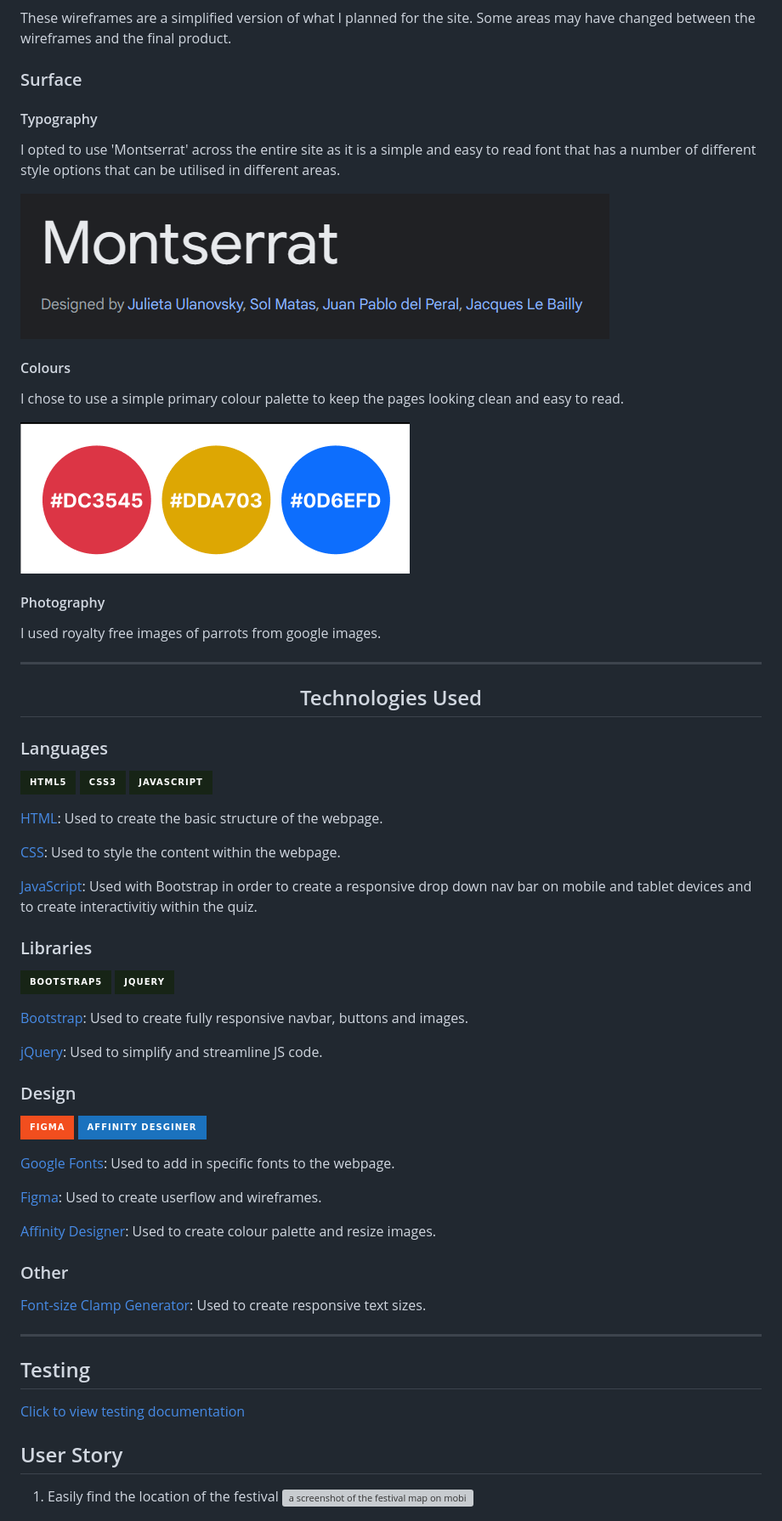
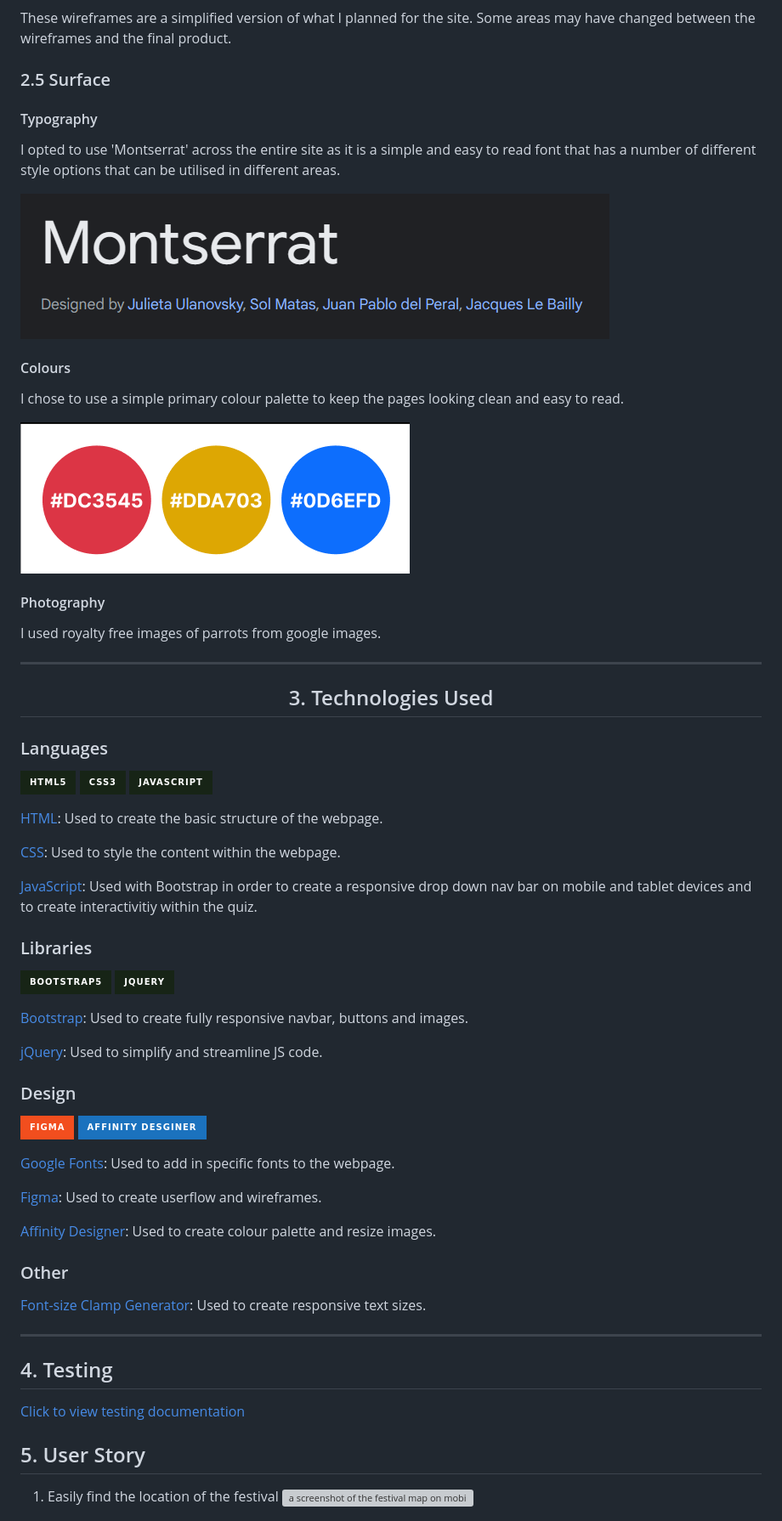
Before and after one commit to lrchnnng/parrot-quiz, a Markdown page: README.md, the part around the change printed below. Shown: that part at 85% size. Rendered like a GitHub page; badges without logos; grey boxes are pictures that could not be loaded.

```diff
--- a/README.md
+++ b/README.md
@@ -113,5 +106,5 @@ removes colour, Typography, imagery to create a basic view of website and layout
 These wireframes are a simplified version of what I planned for the site. Some areas may have changed between the wireframes and the final product.
 
 
-### Surface
+### 2.5 Surface
 
@@ -132,7 +125,7 @@ I used royalty free images of parrots from google images.
 
 <div align="center">
 
-## Technologies Used
+## 3. Technologies Used
 
 </div>
 
@@ -172,10 +165,10 @@ I used royalty free images of parrots from google images.
 
 ---
 
-## Testing
+## 4. Testing
 [Click to view testing documentation](testing.md)
 
-## User Story
+## 5. User Story
 1. Easily find the location of the festival
   ![a screenshot of the festival map on mobile device](assets/images/README-images/user-story-map-m.png)
 
```
Also changed, not shown: other parts of README.md (+40 -47 lines).
